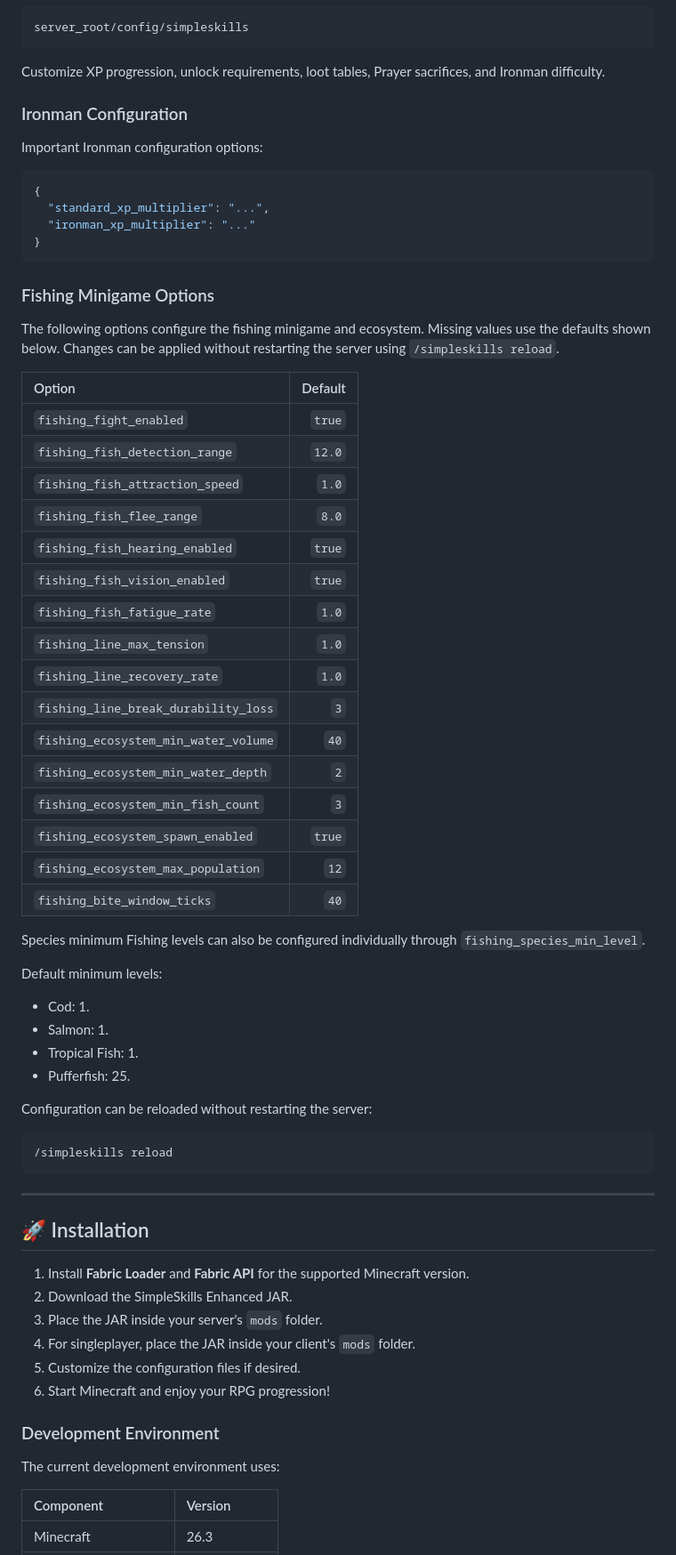
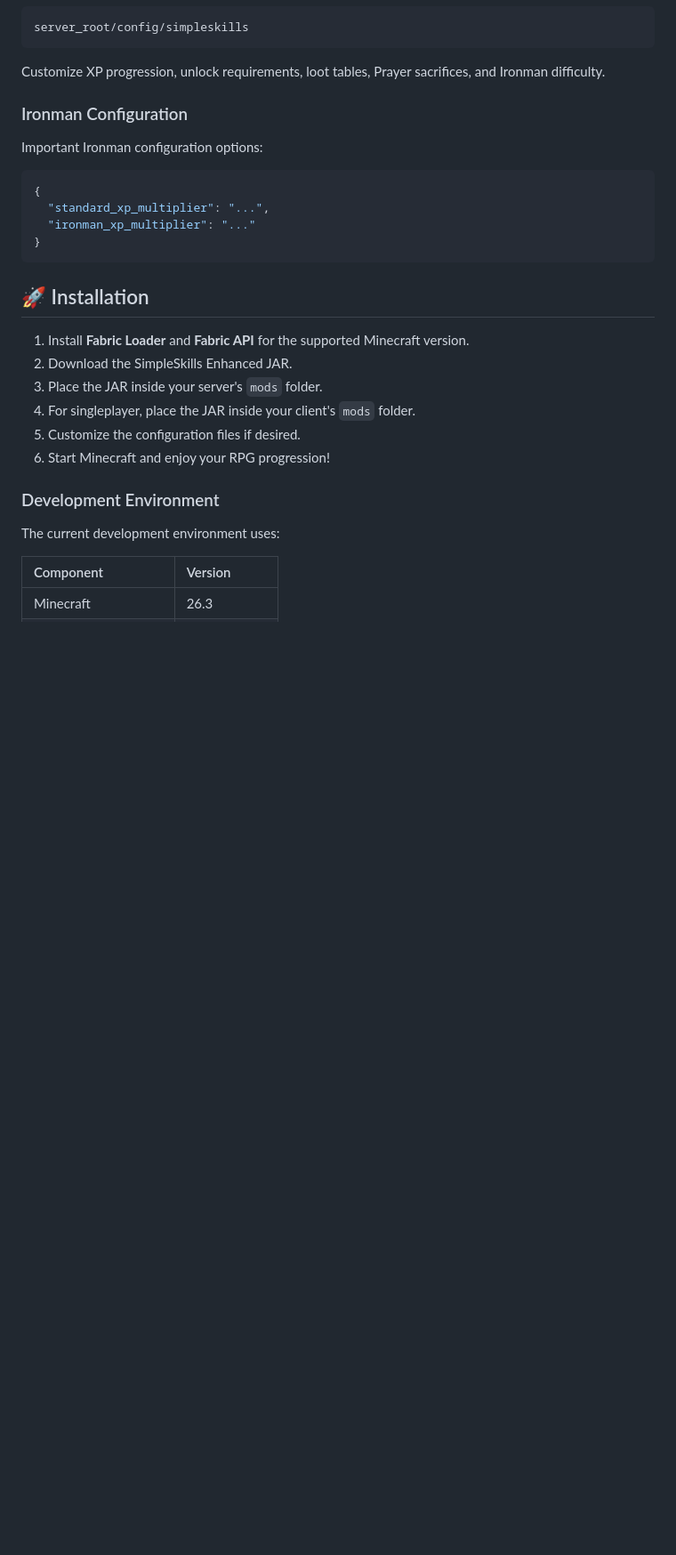
Before and after one commit to Whandger/SimpleSkills-Enhanced, a Markdown page: README.md, the part around one of its changes. Shown at 89% size. GitHub-like rendering; blank space fills up the shorter version.

Commit message:
Update/Readme.md and add new images

````diff
--- a/README.md
+++ b/README.md
@@ -615,45 +642,8 @@ Important Ironman configuration options:
 }
 ```
 
-### Fishing Minigame Options
 
-The following options configure the fishing minigame and ecosystem. Missing values use the defaults shown below. Changes can be applied without restarting the server using `/simpleskills reload`.
 
-| Option | Default |
-|:--|--:|
-| `fishing_fight_enabled` | `true` |
-| `fishing_fish_detection_range` | `12.0` |
-| `fishing_fish_attraction_speed` | `1.0` |
-| `fishing_fish_flee_range` | `8.0` |
-| `fishing_fish_hearing_enabled` | `true` |
-| `fishing_fish_vision_enabled` | `true` |
-| `fishing_fish_fatigue_rate` | `1.0` |
-| `fishing_line_max_tension` | `1.0` |
-| `fishing_line_recovery_rate` | `1.0` |
-| `fishing_line_break_durability_loss` | `3` |
-| `fishing_ecosystem_min_water_volume` | `40` |
-| `fishing_ecosystem_min_water_depth` | `2` |
-| `fishing_ecosystem_min_fish_count` | `3` |
-| `fishing_ecosystem_spawn_enabled` | `true` |
-| `fishing_ecosystem_max_population` | `12` |
-| `fishing_bite_window_ticks` | `40` |
-
-Species minimum Fishing levels can also be configured individually through `fishing_species_min_level`.
-
-Default minimum levels:
-
-- Cod: 1.
-- Salmon: 1.
-- Tropical Fish: 1.
-- Pufferfish: 25.
-
-Configuration can be reloaded without restarting the server:
-
-```text
-/simpleskills reload
-```
-
----
 
 ## 🚀 Installation
 
````
Also changed, not shown: other parts of README.md (+44 -17 lines), docs/images/enchant-minigame.gif (added), docs/images/select-enchant.jpg (added).
